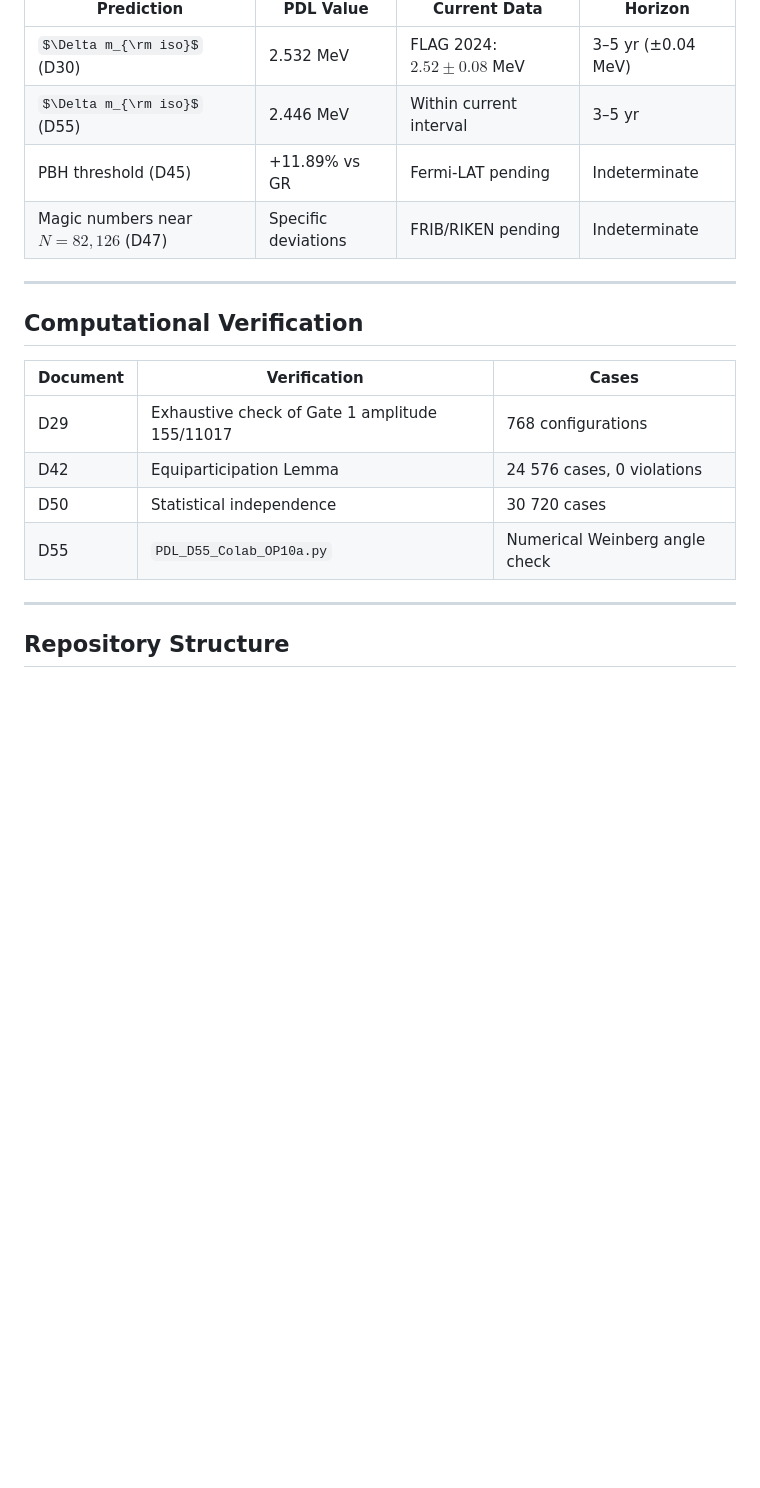
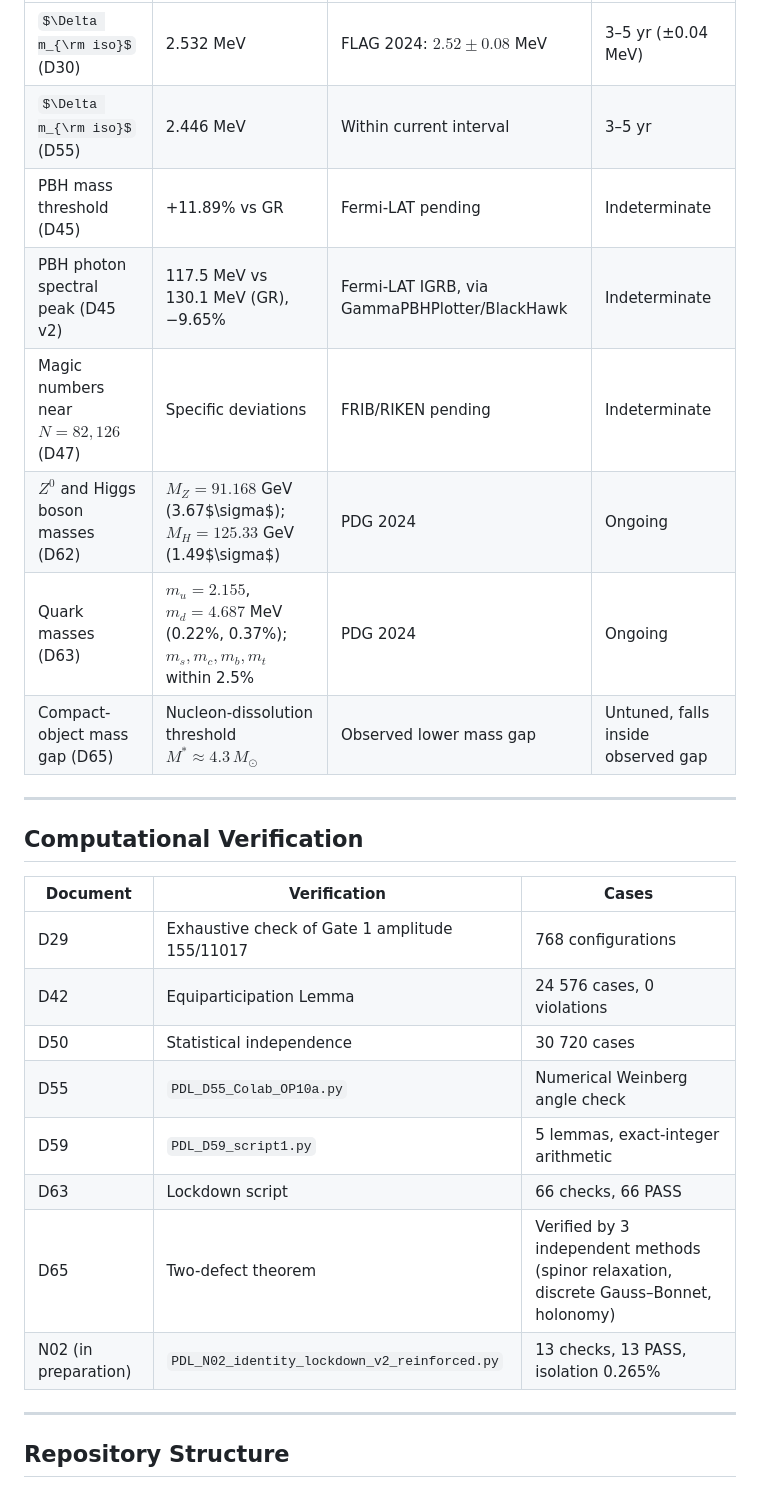
Before and after one commit to laubscher-lab/PDL-framework, a Markdown page: README.md, the part around one of its changes. Rendered like a GitHub page; some formulas as TeX source; blank space fills up the shorter version.

Commit message:
Revise README with updated programme status and results
Updated the status of the programme and added new results and documents.

```diff
--- a/README.md
+++ b/README.md
@@ -143,8 +168,12 @@ Three predictions are at or approaching experimental testability:
 |---|---|---|---|
 | $\Delta m_{\rm iso}$ (D30) | 2.532 MeV | FLAG 2024: $2.52 \pm 0.08$ MeV | 3–5 yr (±0.04 MeV) |
 | $\Delta m_{\rm iso}$ (D55) | 2.446 MeV | Within current interval | 3–5 yr |
-| PBH threshold (D45) | +11.89% vs GR | Fermi-LAT pending | Indeterminate |
+| PBH mass threshold (D45) | +11.89% vs GR | Fermi-LAT pending | Indeterminate |
+| PBH photon spectral peak (D45 v2) | 117.5 MeV vs 130.1 MeV (GR), −9.65% | Fermi-LAT IGRB, via GammaPBHPlotter/BlackHawk | Indeterminate |
 | Magic numbers near $N=82,126$ (D47) | Specific deviations | FRIB/RIKEN pending | Indeterminate |
+| $Z^0$ and Higgs boson masses (D62) | $M_Z=91.168$ GeV (3.67$\sigma$); $M_H=125.33$ GeV (1.49$\sigma$) | PDG 2024 | Ongoing |
+| Quark masses (D63) | $m_u=2.155$, $m_d=4.687$ MeV (0.22%, 0.37%); $m_s,m_c,m_b,m_t$ within 2.5% | PDG 2024 | Ongoing |
+| Compact-object mass gap (D65) | Nucleon-dissolution threshold $M^*\approx4.3\,M_\odot$ | Observed lower mass gap | Untuned, falls inside observed gap |
 
 ***
 
@@ -156,6 +185,10 @@ Three predictions are at or approaching experimental testability:
 | D42 | Equiparticipation Lemma | 24 576 cases, 0 violations |
 | D50 | Statistical independence | 30 720 cases |
 | D55 | `PDL_D55_Colab_OP10a.py` | Numerical Weinberg angle check |
+| D59 | `PDL_D59_script1.py` | 5 lemmas, exact-integer arithmetic |
+| D63 | Lockdown script | 66 checks, 66 PASS |
+| D65 | Two-defect theorem | Verified by 3 independent methods (spinor relaxation, discrete Gauss–Bonnet, holonomy) |
+| N02 (in preparation) | `PDL_N02_identity_lockdown_v2_reinforced.py` | 13 checks, 13 PASS, isolation 0.265% |
 
 ***
 
```
Also changed, not shown: other parts of README.md (+34 -9 lines).
